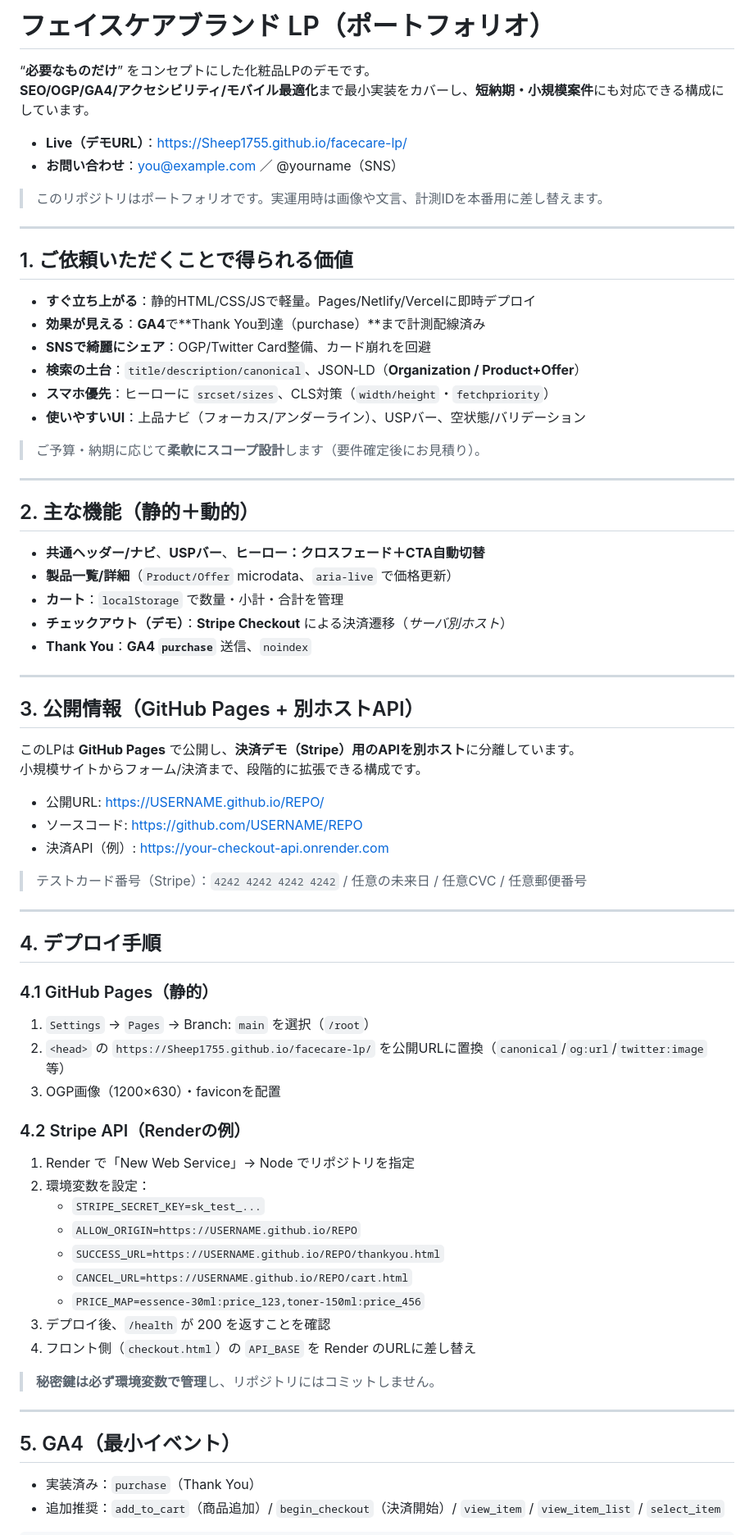
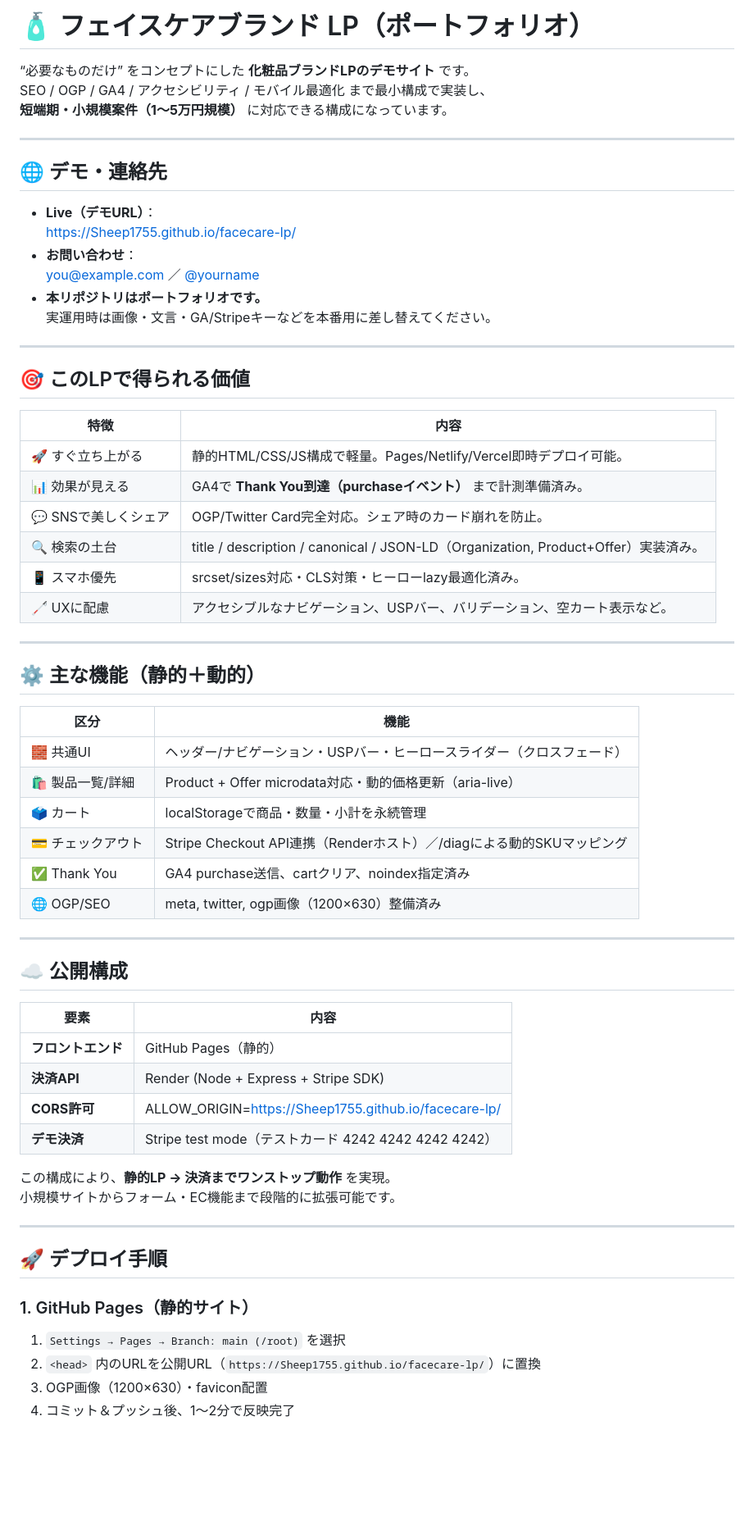
Before and after one commit to Sheep1755/facecare-lp, a Markdown page: README.md, the part around one of its changes. Shown at 82% size. GitHub-like rendering; blank space fills up the shorter version.

Commit message:
docs(readme): finalize portfolio documentation for Stripe integration

```diff
--- a/README.md
+++ b/README.md
@@ -1,75 +1,67 @@
-# フェイスケアブランド LP（ポートフォリオ）
+# 🧴 フェイスケアブランド LP（ポートフォリオ）
 
-“**必要なものだけ**” をコンセプトにした化粧品LPのデモです。
-**SEO/OGP/GA4/アクセシビリティ/モバイル最適化**まで最小実装をカバーし、**短納期・小規模案件**にも対応できる構成にしています。
-
-- **Live（デモURL）**：https://Sheep1755.github.io/facecare-lp/
-- **お問い合わせ**：you@example.com ／ @yourname（SNS）
-
-> このリポジトリはポートフォリオです。実運用時は画像や文言、計測IDを本番用に差し替えます。
+“必要なものだけ” をコンセプトにした **化粧品ブランドLPのデモサイト** です。
+SEO / OGP / GA4 / アクセシビリティ / モバイル最適化 まで最小構成で実装し、
+**短端期・小規模案件（1〜5万円規模）** に対応できる構成になっています。
 
 ---
 
-## 1. ご依頼いただくことで得られる価値
+## 🌐 デモ・連絡先
 
-- **すぐ立ち上がる**：静的HTML/CSS/JSで軽量。Pages/Netlify/Vercelに即時デプロイ
-- **効果が見える**：**GA4**で**Thank You到達（purchase）**まで計測配線済み
-- **SNSで綺麗にシェア**：OGP/Twitter Card整備、カード崩れを回避
-- **検索の土台**：`title/description/canonical`、JSON‑LD（**Organization / Product+Offer**）
-- **スマホ優先**：ヒーローに `srcset/sizes`、CLS対策（`width/height`・`fetchpriority`）
-- **使いやすいUI**：上品ナビ（フォーカス/アンダーライン）、USPバー、空状態/バリデーション
-
-> ご予算・納期に応じて**柔軟にスコープ設計**します（要件確定後にお見積り）。
+- **Live（デモURL）**：
+  https://Sheep1755.github.io/facecare-lp/
+- **お問い合わせ**：
+  you@example.com ／ [@yourname](https://twitter.com/yourname)
+- **本リポジトリはポートフォリオです。**
+  実運用時は画像・文言・GA/Stripeキーなどを本番用に差し替えてください。
 
 ---
 
-## 2. 主な機能（静的＋動的）
+## 🎯 このLPで得られる価値
 
-- **共通ヘッダー/ナビ**、**USPバー**、**ヒーロー：クロスフェード＋CTA自動切替**
-- **製品一覧/詳細**（`Product/Offer` microdata、`aria-live` で価格更新）
-- **カート**：`localStorage` で数量・小計・合計を管理
-- **チェックアウト（デモ）**：**Stripe Checkout** による決済遷移（*サーバ別ホスト*）
-- **Thank You**：**GA4 `purchase`** 送信、`noindex`
+| 特徴 | 内容 |
+|------|------|
+| 🚀 すぐ立ち上がる | 静的HTML/CSS/JS構成で軽量。Pages/Netlify/Vercel即時デプロイ可能。 |
+| 📊 効果が見える | GA4で **Thank You到達（purchaseイベント）** まで計測準備済み。 |
+| 💬 SNSで美しくシェア | OGP/Twitter Card完全対応。シェア時のカード崩れを防止。 |
+| 🔍 検索の土台 | title / description / canonical / JSON-LD（Organization, Product+Offer）実装済み。 |
+| 📱 スマホ優先 | srcset/sizes対応・CLS対策・ヒーローlazy最適化済み。 |
+| 🦯 UXに配慮 | アクセシブルなナビゲーション、USPバー、バリデーション、空カート表示など。 |
 
 ---
 
-## 3. 公開情報（GitHub Pages + 別ホストAPI）
+## ⚙️ 主な機能（静的＋動的）
 
-このLPは **GitHub Pages** で公開し、**決済デモ（Stripe）用のAPIを別ホスト**に分離しています。
-小規模サイトからフォーム/決済まで、段階的に拡張できる構成です。
-
-- 公開URL: https://USERNAME.github.io/REPO/
-- ソースコード: https://github.com/USERNAME/REPO
-- 決済API（例）: https://your-checkout-api.onrender.com
-
-> テストカード番号（Stripe）：`4242 4242 4242 4242` / 任意の未来日 / 任意CVC / 任意郵便番号
+| 区分 | 機能 |
+|------|------|
+| 🧱 共通UI | ヘッダー/ナビゲーション・USPバー・ヒーロースライダー（クロスフェード） |
+| 🛍 製品一覧/詳細 | Product + Offer microdata対応・動的価格更新（aria-live） |
+| 🗳 カート | localStorageで商品・数量・小計を永続管理 |
+| 💳 チェックアウト | Stripe Checkout API連携（Renderホスト）／/diagによる動的SKUマッピング |
+| ✅ Thank You | GA4 purchase送信、cartクリア、noindex指定済み |
+| 🌐 OGP/SEO | meta, twitter, ogp画像（1200×630）整備済み |
 
 ---
 
-## 4. デプロイ手順
+## ☁️ 公開構成
 
-### 4.1 GitHub Pages（静的）
-1. `Settings` → `Pages` → Branch: `main` を選択（`/root`）
-2. `<head>` の `https://Sheep1755.github.io/facecare-lp/` を公開URLに置換（`canonical`/`og:url`/`twitter:image` 等）
-3. OGP画像（1200×630）・faviconを配置
+| 要素 | 内容 |
+|------|------|
+| **フロントエンド** | GitHub Pages（静的） |
+| **決済API** | Render (Node + Express + Stripe SDK) |
+| **CORS許可** | ALLOW_ORIGIN=https://Sheep1755.github.io/facecare-lp/ |
+| **デモ決済** | Stripe test mode（テストカード 4242 4242 4242 4242） |
 
-### 4.2 Stripe API（Renderの例）
-1. Render で「New Web Service」→ Node でリポジトリを指定
-2. 環境変数を設定：
-   - `STRIPE_SECRET_KEY=sk_test_...`
-   - `ALLOW_ORIGIN=https://USERNAME.github.io/REPO`
-   - `SUCCESS_URL=https://USERNAME.github.io/REPO/thankyou.html`
-   - `CANCEL_URL=https://USERNAME.github.io/REPO/cart.html`
-   - `PRICE_MAP=essence-30ml:price_123,toner-150ml:price_456`
-3. デプロイ後、`/health` が 200 を返すことを確認
-4. フロント側（`checkout.html`）の `API_BASE` を Render のURLに差し替え
-
-> **秘密鍵は必ず環境変数で管理**し、リポジトリにはコミットしません。
+この構成により、**静的LP → 決済までワンストップ動作** を実現。
+小規模サイトからフォーム・EC機能まで段階的に拡張可能です。
 
 ---
 
-## 5. GA4（最小イベント）
+## 🚀 デプロイ手順
 
-- 実装済み：`purchase`（Thank You）
-- 追加推奨：`add_to_cart`（商品追加）/ `begin_checkout`（決済開始）/ `view_item` / `view_item_list` / `select_item`
+### 1. GitHub Pages（静的サイト）
+1. `Settings → Pages → Branch: main (/root)` を選択
+2. `<head>` 内のURLを公開URL（`https://Sheep1755.github.io/facecare-lp/`）に置換
+3. OGP画像（1200×630）・favicon配置
+4. コミット＆プッシュ後、1〜2分で反映完了
 
```
Also changed, not shown: other parts of README.md (+46 -24 lines).
